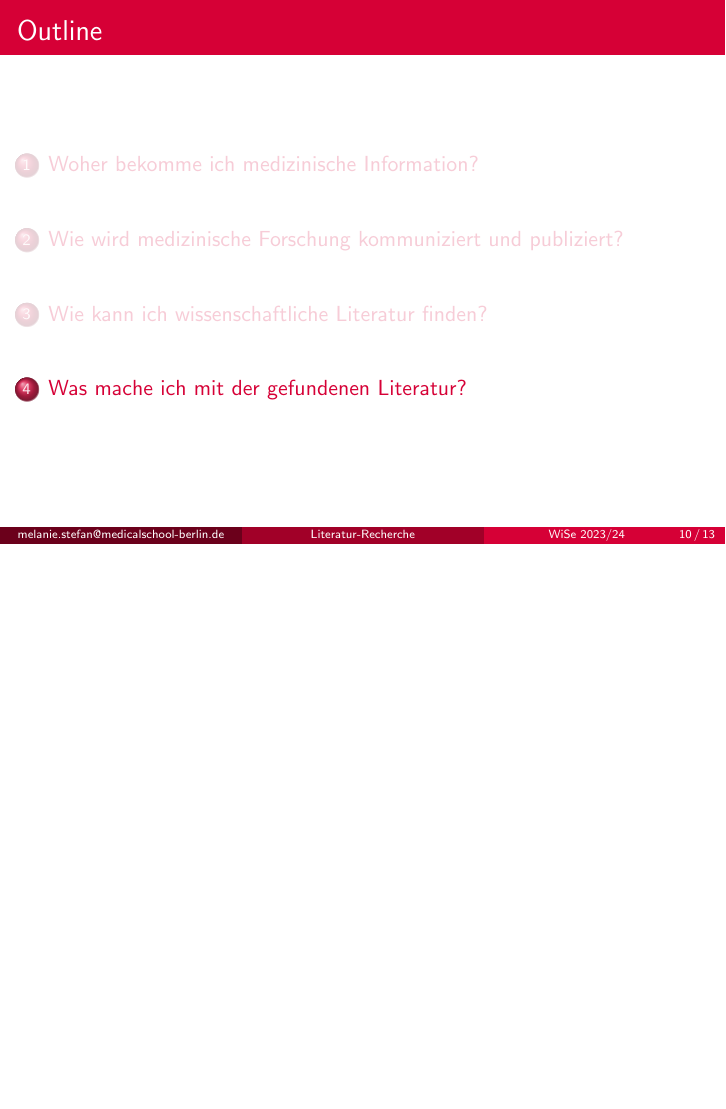
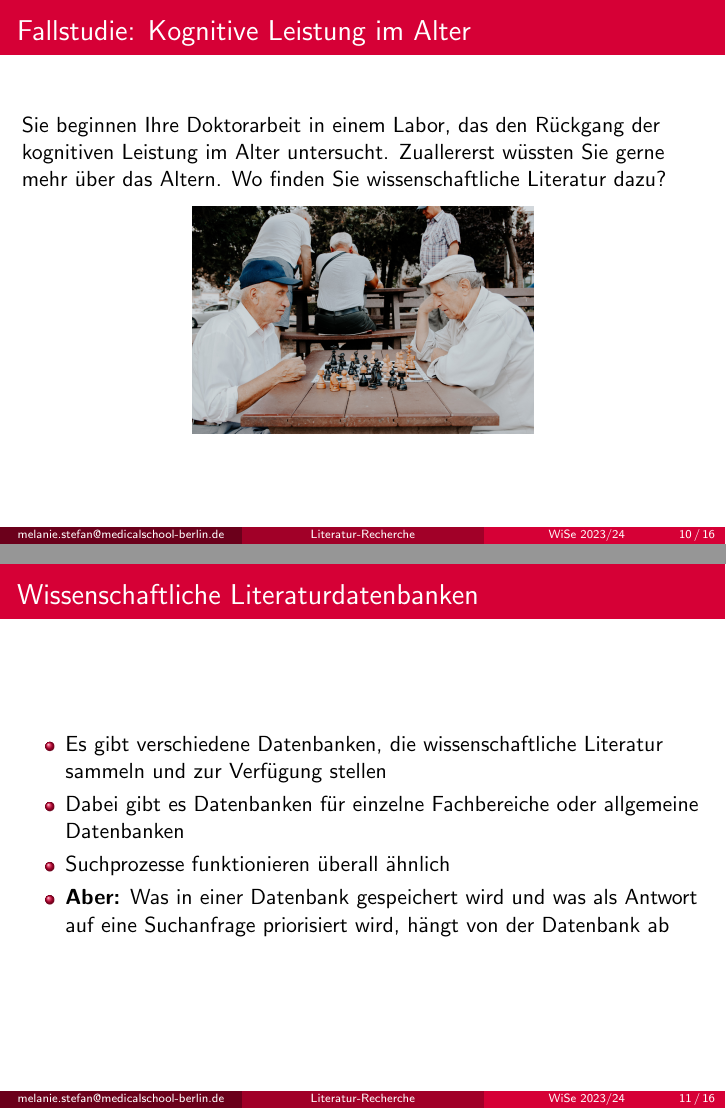
Before and after one commit to MelanieIStefan/M14_Literaturrecherche, LaTeX slides (M14_Literaturrecherche.tex): page 10 of 13 before the commit and pages 10 and 11 of 18 after it, the two joined at a grey line, the shorter picture padded with empty space. Compiled offline with pdfLaTeX.

Commit message:
Work on main body

```diff
--- a/M14_Literaturrecherche.tex
+++ b/M14_Literaturrecherche.tex
@@ -189,3 +189,31 @@ Gefundene Literatur sammeln und verwalten
 
 \section{Wie kann ich wissenschaftliche Literatur finden?}
 
+\begin{frame}{Fallstudie: Kognitive Leistung im Alter}
+
+Sie beginnen Ihre Doktorarbeit in einem Labor, das den Rückgang der kognitiven Leistung im Alter untersucht. Zuallererst wüssten Sie gerne mehr über das Altern. Wo finden Sie wissenschaftliche Literatur dazu?
+
+
+\begin{center}
+    \includegraphics[width=0.5\textwidth]{vlad-sargu-ItphH2lGzuI-unsplash.jpg}
+\end{center}
+
+
+
+\end{frame}
+
+
+\begin{frame}{Wissenschaftliche Literaturdatenbanken}
+
+\begin{itemize}
+    \item
+    Es gibt verschiedene Datenbanken, die wissenschaftliche Literatur sammeln und zur Verfügung stellen
+    \item
+    Dabei gibt es Datenbanken für einzelne Fachbereiche oder allgemeine Datenbanken
+    \item
+    Suchprozesse funktionieren überall ähnlich
+    \item
+    \textbf{Aber:} Was in einer Datenbank gespeichert wird und was als Antwort auf eine Suchanfrage priorisiert wird, hängt von der Datenbank ab
+\end{itemize}
+
+\end{frame}
```
Also changed, not shown: vlad-sargu-ItphH2lGzuI-unsplash.jpg (added), M14_Literaturrecherche.tex (17 more changed lines).
